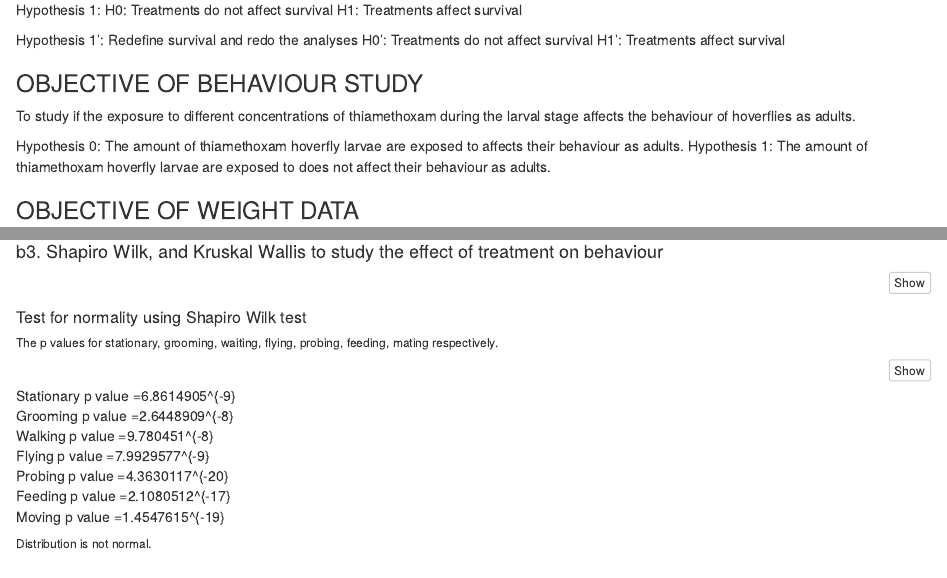
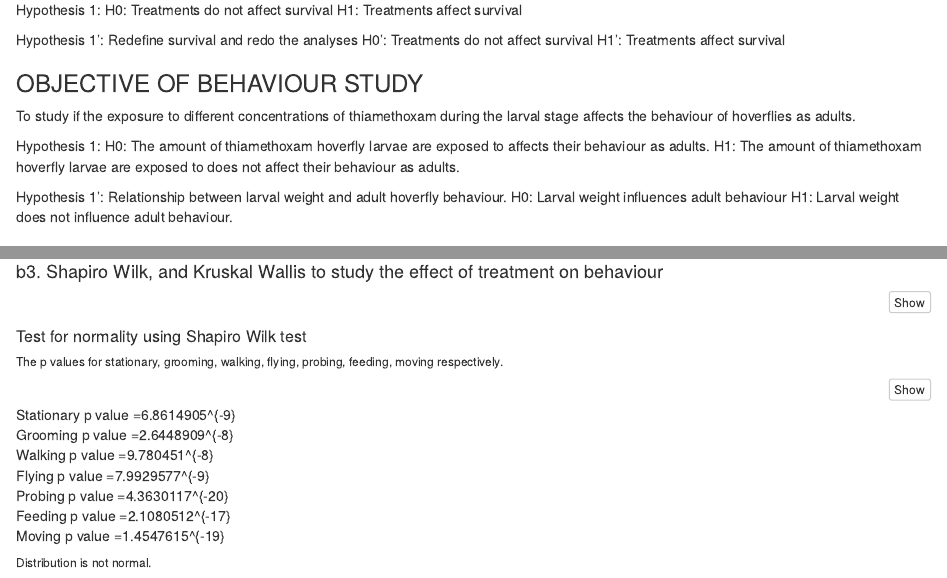
Before and after one commit to serbanradulescu/dataproject, an R Markdown document (Preliminary-results.Rmd): the page in a window 1100 px wide, from 2030 px down, and a second part further down, joined at a grey line. Rendered offline with R 4.5, knitr and Pandoc, with nearby package versions; some code elsewhere in the file could not run offline.

Commit message:
Objective updated. Behaviour names fixed

````diff
--- a/Preliminary-results.Rmd
+++ b/Preliminary-results.Rmd
@@ -109,9 +109,13 @@ H1': Treatments affect survival
 ### OBJECTIVE OF BEHAVIOUR STUDY
 To study if the exposure to different concentrations of thiamethoxam during the larval stage affects the behaviour of hoverflies as adults.
 
-Hypothesis 0: The amount of thiamethoxam hoverfly larvae are exposed to affects their behaviour as adults.
-Hypothesis 1: The amount of thiamethoxam hoverfly larvae are exposed to does not affect their behaviour as adults.
+Hypothesis 1:
+H0: The amount of thiamethoxam hoverfly larvae are exposed to affects their behaviour as adults.
+H1: The amount of thiamethoxam hoverfly larvae are exposed to does not affect their behaviour as adults.
 
+Hypothesis 1': Relationship between larval weight and adult hoverfly behaviour.
+H0: Larval weight influences adult behaviour
+H1: Larval weight does not influence adult behaviour.
 
 
 ### OBJECTIVE OF WEIGHT DATA
@@ -448,7 +452,7 @@ beh.aovM <- aov(M ~ treatment, data = b2)
 
 ##### Test for normality using Shapiro Wilk test
 
-###### The p values for stationary, grooming, waiting, flying, probing, feeding, mating respectively.
+###### The p values for stationary, grooming, walking, flying, probing, feeding, moving respectively.
 ```{r}
 SS <- shapiro.test(beh.aovS$residuals)
 SSp <- SS[["p.value"]]
````
Also changed, not shown: Preliminary-results.Rmd (4 more changed lines).
